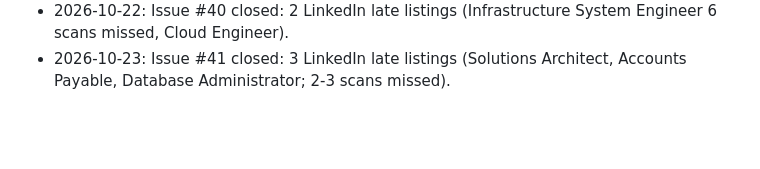
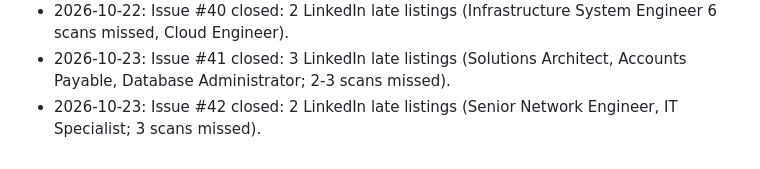
Before and after one commit to mohamedkhalaf0045-stack/job-alert, a Markdown page: docs/MEMORY.md, the part around the change. GitHub-like rendering; blank space fills up the shorter version.

Commit message:
docs: record gap-monitor issue #42 outcome
Co-Authored-By: Claude Opus 5.5 <noreply@anthropic.com>
Claude-Session: https://claude.ai/code/session_01JWRBn5FuXTbpR3vJDoXWgb

```diff
--- a/docs/MEMORY.md
+++ b/docs/MEMORY.md
@@ -141,3 +141,4 @@ Open questions to owner: PR per stage? Still use `linux/`, Railway (`railway.tom
 - 2026-10-22: Issue #39 closed: 2 LinkedIn late listings (Assistant Manager cloud/infra, Accounts Payable); no fix needed.
 - 2026-10-22: Issue #40 closed: 2 LinkedIn late listings (Infrastructure System Engineer 6 scans missed, Cloud Engineer).
 - 2026-10-23: Issue #41 closed: 3 LinkedIn late listings (Solutions Architect, Accounts Payable, Database Administrator; 2-3 scans missed).
+- 2026-10-23: Issue #42 closed: 2 LinkedIn late listings (Senior Network Engineer, IT Specialist; 3 scans missed).
```
